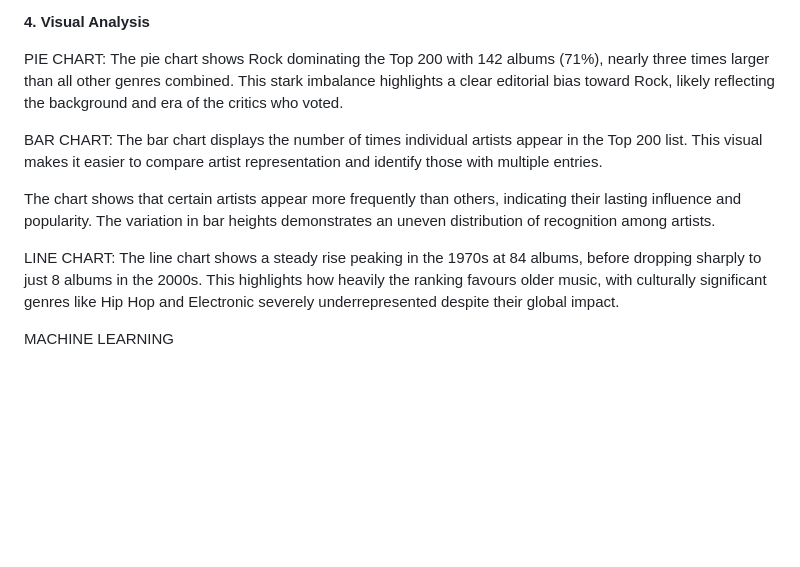
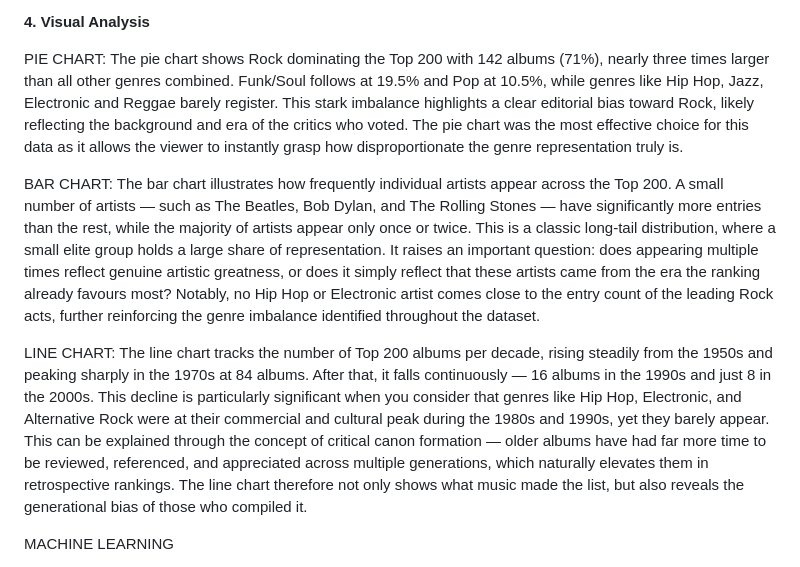
Before and after one commit to MC554/Enterprise-Comp-CA2-Sem2, a Markdown page: report.md, the part around the change. GitHub-like rendering; blank space fills up the shorter version.

```diff
--- a/report.md
+++ b/report.md
@@ -43,15 +43,13 @@ and Fold (13) show less often, once again showing an imbalance that the Top 200
 **4. Visual Analysis**
 
 PIE CHART:
-The pie chart shows Rock dominating the Top 200 with 142 albums (71%), nearly three times larger than all other genres combined. This stark imbalance highlights a clear editorial bias toward Rock, likely reflecting the background and era of the critics who voted.
+The pie chart shows Rock dominating the Top 200 with 142 albums (71%), nearly three times larger than all other genres combined. Funk/Soul follows at 19.5% and Pop at 10.5%, while genres like Hip Hop, Jazz, Electronic and Reggae barely register. This stark imbalance highlights a clear editorial bias toward Rock, likely reflecting the background and era of the critics who voted. The pie chart was the most effective choice for this data as it allows the viewer to instantly grasp how disproportionate the genre representation truly is.
 
 BAR CHART:
-The bar chart displays the number of times individual artists appear in the Top 200 list. This visual makes it easier to compare artist representation and identify those with multiple entries.
-
-The chart shows that certain artists appear more frequently than others, indicating their lasting influence and popularity. The variation in bar heights demonstrates an uneven distribution of recognition among artists.
+The bar chart illustrates how frequently individual artists appear across the Top 200. A small number of artists — such as The Beatles, Bob Dylan, and The Rolling Stones — have significantly more entries than the rest, while the majority of artists appear only once or twice. This is a classic long-tail distribution, where a small elite group holds a large share of representation. It raises an important question: does appearing multiple times reflect genuine artistic greatness, or does it simply reflect that these artists came from the era the ranking already favours most? Notably, no Hip Hop or Electronic artist comes close to the entry count of the leading Rock acts, further reinforcing the genre imbalance identified throughout the dataset.
 
 LINE CHART:
-The line chart shows a steady rise peaking in the 1970s at 84 albums, before dropping sharply to just 8 albums in the 2000s. This highlights how heavily the ranking favours older music, with culturally significant genres like Hip Hop and Electronic severely underrepresented despite their global impact.
+The line chart tracks the number of Top 200 albums per decade, rising steadily from the 1950s and peaking sharply in the 1970s at 84 albums. After that, it falls continuously — 16 albums in the 1990s and just 8 in the 2000s. This decline is particularly significant when you consider that genres like Hip Hop, Electronic, and Alternative Rock were at their commercial and cultural peak during the 1980s and 1990s, yet they barely appear. This can be explained through the concept of critical canon formation — older albums have had far more time to be reviewed, referenced, and appreciated across multiple generations, which naturally elevates them in retrospective rankings. The line chart therefore not only shows what music made the list, but also reveals the generational bias of those who compiled it.
 
  MACHINE LEARNING
 
```
